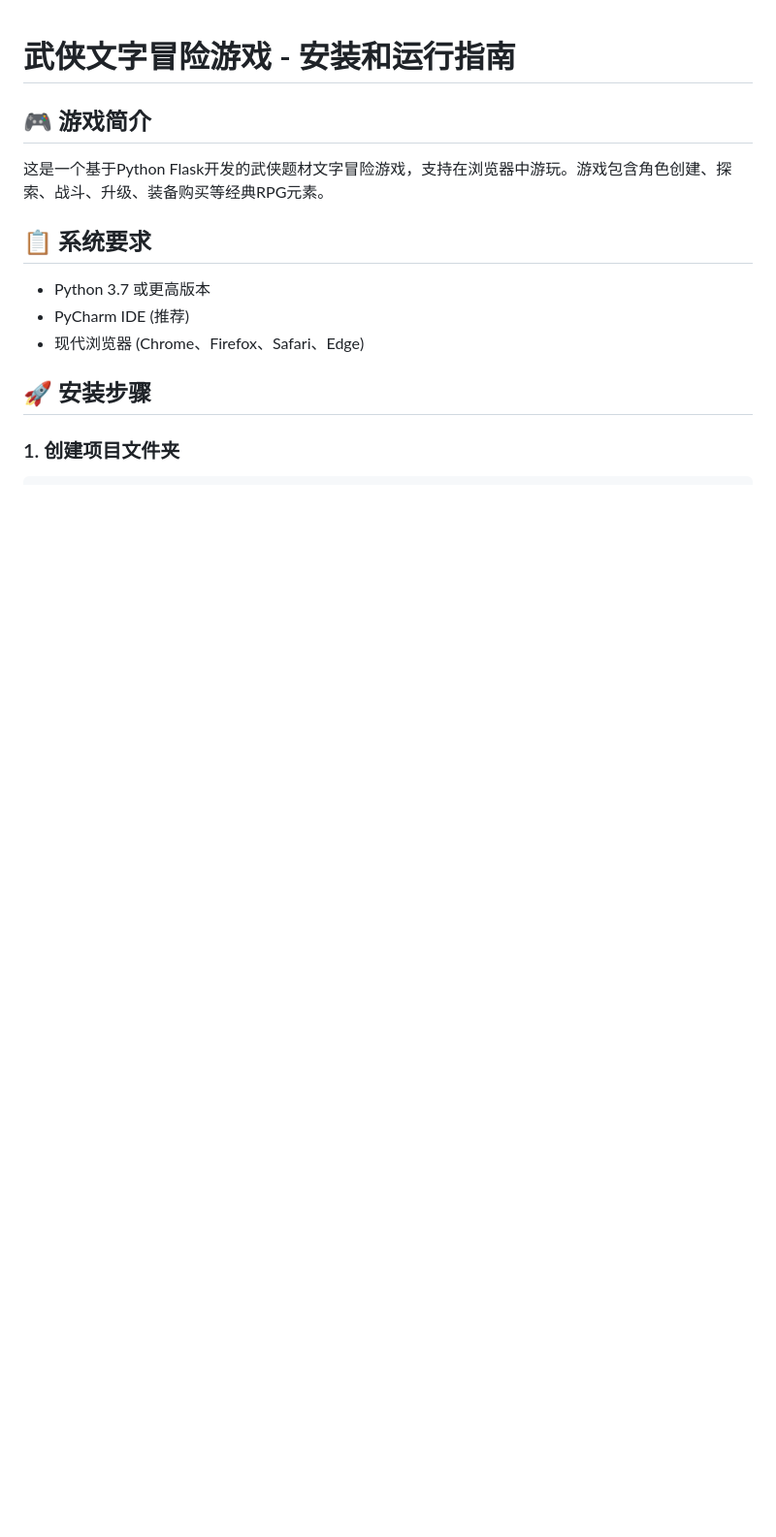
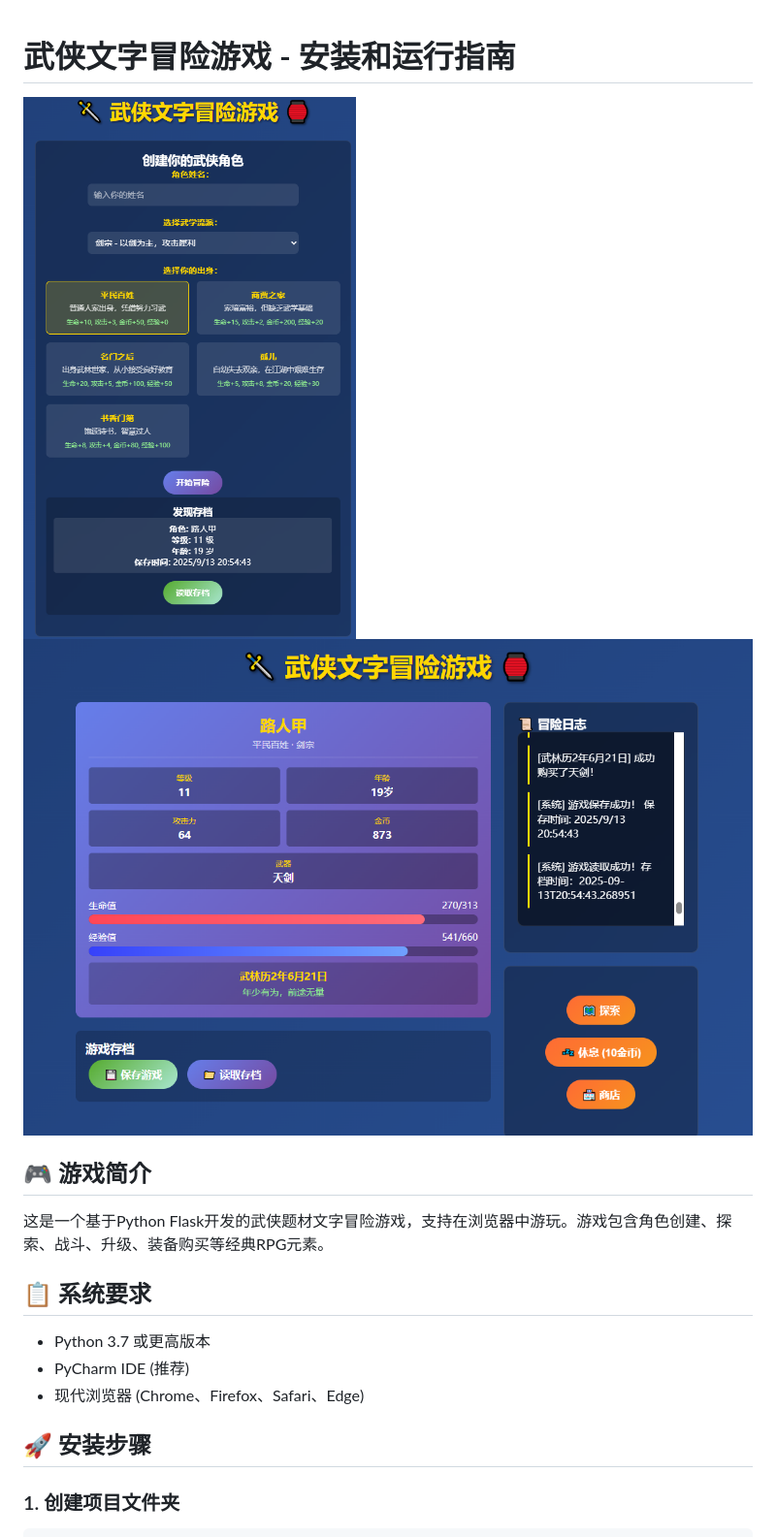
Before and after one commit to wtc777/Game-WuxiaTextGame, a Markdown page: README.md, the part around the change. Shown: that part at 97% size. Drawn GitHub-style; pictures changed too: img.png (added), img_1.png (added); blank space fills up the shorter version.

Commit message:
更新readme 追加游戏界面描述

```diff
--- a/README.md
+++ b/README.md
@@ -1,5 +1,6 @@
 # 武侠文字冒险游戏 - 安装和运行指南
-
+![img_1.png](img_1.png)
+![img.png](img.png)
 ## 🎮 游戏简介
 这是一个基于Python Flask开发的武侠题材文字冒险游戏，支持在浏览器中游玩。游戏包含角色创建、探索、战斗、升级、装备购买等经典RPG元素。
 
```
